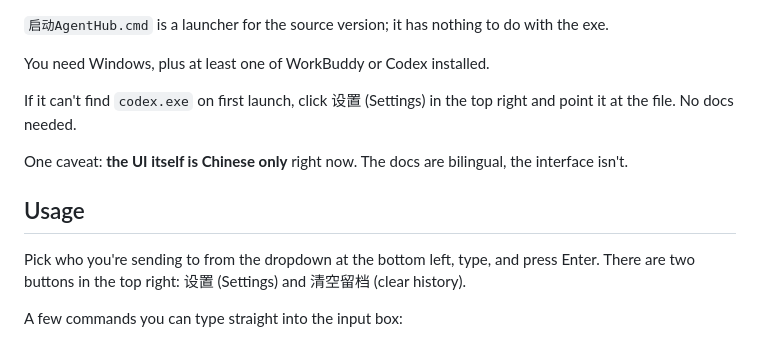
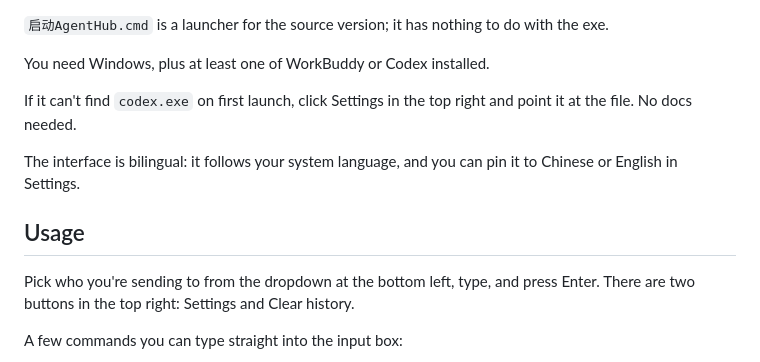
Before and after one commit to xieronghuan/agent-hub, a Markdown page: README.en.md, the part around one of its changes. Drawn GitHub-style.

```diff
--- a/README.en.md
+++ b/README.en.md
@@ -46,16 +46,16 @@ npm start
 
 You need Windows, plus at least one of WorkBuddy or Codex installed.
 
-If it can't find `codex.exe` on first launch, click 设置 (Settings) in the top right and point it
-at the file. No docs needed.
+If it can't find `codex.exe` on first launch, click Settings in the top right and point it at the
+file. No docs needed.
 
-One caveat: **the UI itself is Chinese only** right now. The docs are bilingual, the interface
-isn't.
+The interface is bilingual: it follows your system language, and you can pin it to Chinese or
+English in Settings.
 
 ## Usage
 
 Pick who you're sending to from the dropdown at the bottom left, type, and press Enter. There are
-two buttons in the top right: 设置 (Settings) and 清空留档 (clear history).
+two buttons in the top right: Settings and Clear history.
 
 A few commands you can type straight into the input box:
 
```
Also changed, not shown: other parts of README.en.md (+4 -3 lines), README.md (+5 -0 lines), docs/screenshot-en.png (added), docs/screenshot-settings-en.png (added), docs/screenshot-settings.png, docs/screenshot.png, 9 other files.
